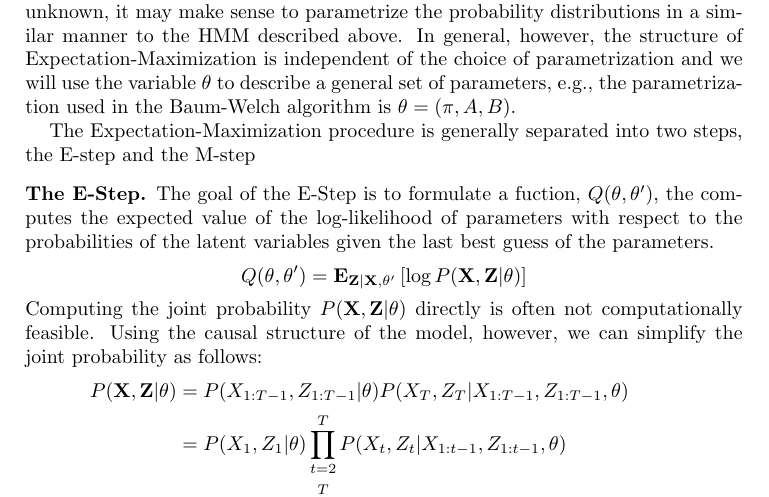
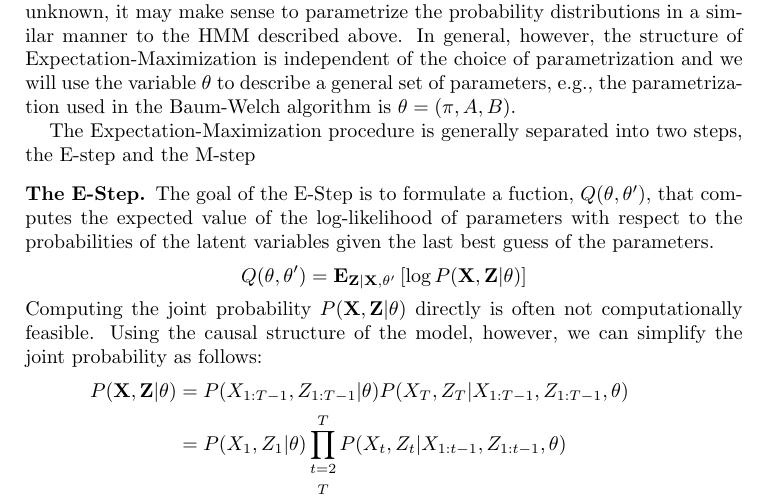
Before and after one commit to aletty/skynet, a LaTeX paper (election/report/journal.tex): part of page 2 of 4, cut so that both start at the same text. Compiled offline with pdfLaTeX.

Commit message:
Fixed typo in latex report

```diff
--- a/election/report/journal.tex
+++ b/election/report/journal.tex
@@ -102,7 +102,7 @@ In some applications, in which the form of these probability distributions is un
 The Expectation-Maximization procedure is generally separated into two steps, the E-step and the M-step
 
 \subsection*{The E-Step}
-The goal of the E-Step is to formulate a fuction, $Q(\theta, \theta')$, the computes the expected value of the log-likelihood of parameters with respect to the probabilities of the latent variables given the last best guess of the parameters.
+The goal of the E-Step is to formulate a fuction, $Q(\theta, \theta')$, that computes the expected value of the log-likelihood of parameters with respect to the probabilities of the latent variables given the last best guess of the parameters.
 \[
 Q(\theta,\theta') = \textbf{E}_{\textbf{Z}|\textbf{X},\theta'} \left[\log{P(\textbf{X},\textbf{Z}|\theta)}\right]
 \]
```
